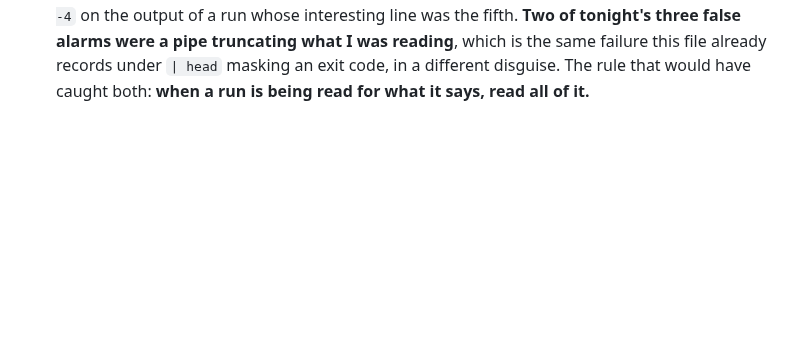
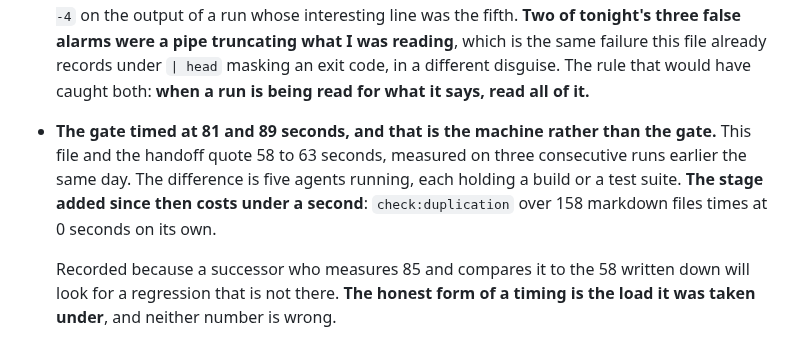
Before and after one commit to BlakeHastings/dbmd, a Markdown page: docs/process/verified.md, the part around the change. GitHub-like rendering; blank space fills up the shorter version.

Commit message:
docs: the gate is 81 to 89 seconds under load and 58 to 60 idle
Both measured. The handoff quoted 58 to 60 from three consecutive runs taken
earlier the same day with fewer agents out. Five running now, each holding a
build or a test suite, and the same command takes 81 and 89.

The stage added since then is not the cause: check:duplication over 158
markdown files times at under a second on its own.

Recorded because a successor who measures 85 against the 58 written down will
look for a regression that is not there. The honest form of a timing is the
load it was taken under.

Co-Authored-By: Claude Opus 5 <noreply@anthropic.com>
Claude-Session: https://claude.ai/code/session_01Dk72rgRy5otKkGtEUmevnZ

```diff
--- a/docs/process/verified.md
+++ b/docs/process/verified.md
@@ -3050,3 +3050,14 @@ corrected by whoever fixed the thing and the other was nobody's job.
   already records under `| head` masking an exit code, in a different disguise.
   The rule that would have caught both: **when a run is being read for what it
   says, read all of it.**
+
+- **The gate timed at 81 and 89 seconds, and that is the machine rather than the
+  gate.** This file and the handoff quote 58 to 63 seconds, measured on three
+  consecutive runs earlier the same day. The difference is five agents running,
+  each holding a build or a test suite. **The stage added since then costs under
+  a second**: `check:duplication` over 158 markdown files times at 0 seconds on
+  its own.
+
+  Recorded because a successor who measures 85 and compares it to the 58 written
+  down will look for a regression that is not there. **The honest form of a
+  timing is the load it was taken under**, and neither number is wrong.
```
Also changed, not shown: docs/process/handoff.md (+1 -1 lines).
